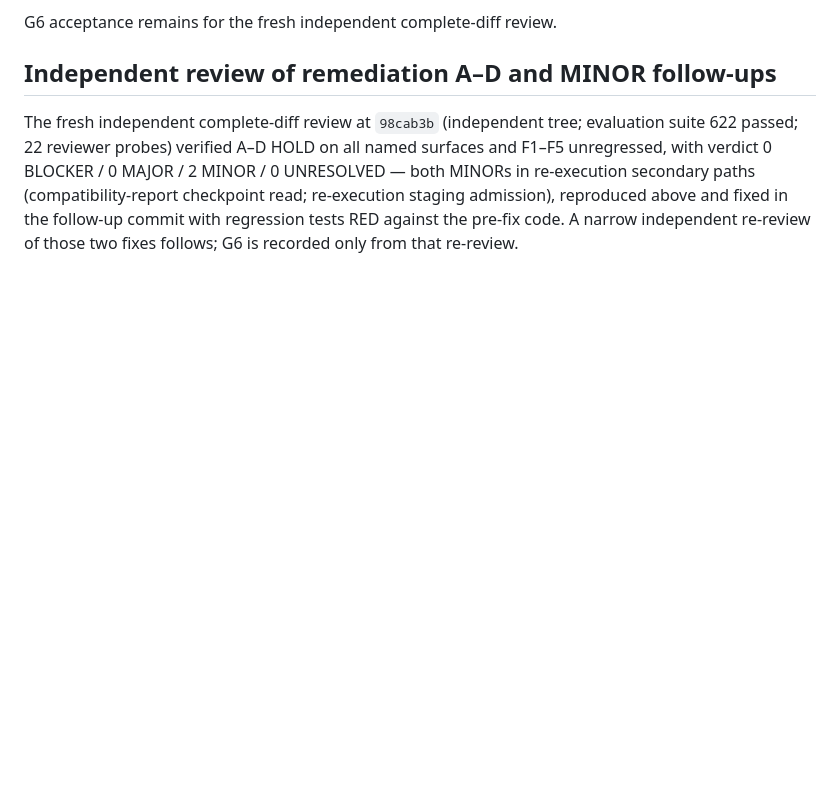
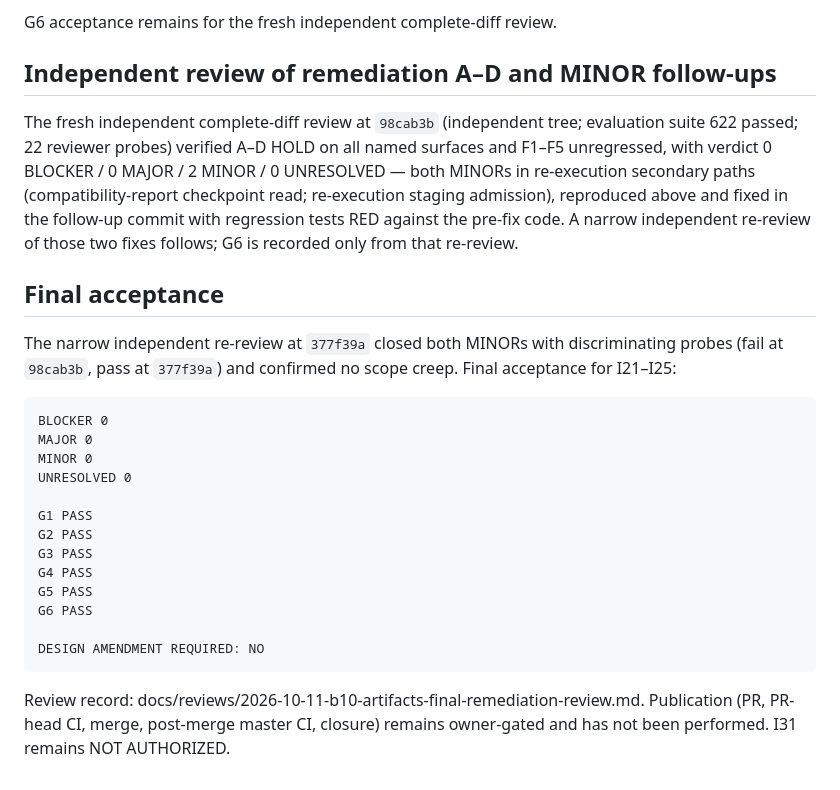
Before and after one commit to Jeruzael/SEED, a Markdown page: docs/evaluation/artifact-replay-gates.md, the part around the change. Drawn GitHub-style; blank space fills up the shorter version.

Commit message:
docs: final remediation review record and G6 acceptance for I21-I25

````diff
--- a/docs/evaluation/artifact-replay-gates.md
+++ b/docs/evaluation/artifact-replay-gates.md
@@ -203,3 +203,30 @@ re-execution staging admission), reproduced above and fixed in the
 follow-up commit with regression tests RED against the pre-fix code.
 A narrow independent re-review of those two fixes follows; G6 is
 recorded only from that re-review.
+
+## Final acceptance
+
+The narrow independent re-review at `377f39a` closed both MINORs with
+discriminating probes (fail at `98cab3b`, pass at `377f39a`) and
+confirmed no scope creep. Final acceptance for I21–I25:
+
+```text
+BLOCKER 0
+MAJOR 0
+MINOR 0
+UNRESOLVED 0
+
+G1 PASS
+G2 PASS
+G3 PASS
+G4 PASS
+G5 PASS
+G6 PASS
+
+DESIGN AMENDMENT REQUIRED: NO
+```
+
+Review record: docs/reviews/2026-10-11-b10-artifacts-final-remediation-review.md.
+Publication (PR, PR-head CI, merge, post-merge master CI, closure)
+remains owner-gated and has not been performed. I31 remains
+NOT AUTHORIZED.
````
Also changed, not shown: docs/reviews/2026-10-11-b10-artifacts-final-remediation-review.md (added, +98 -0 lines).
